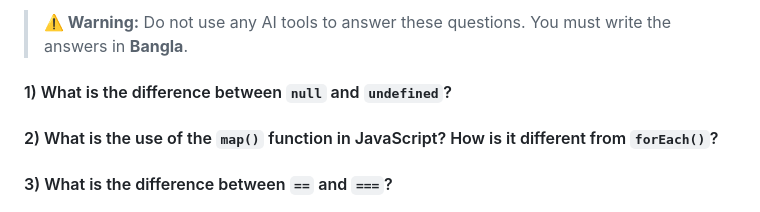
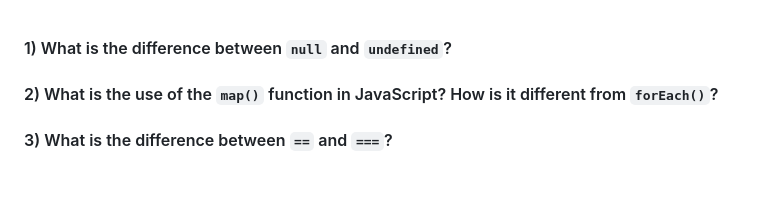
Before and after one commit to bdonti/swift-e-commerce, a Markdown page: README.md, the part around the change. Drawn GitHub-style; blank space fills up the shorter version.

```diff
--- a/README.md
+++ b/README.md
@@ -1,6 +1,3 @@
-
-
-> **⚠️ Warning:** Do not use any AI tools to answer these questions. You must write the answers in **Bangla**.
 #### 1) What is the difference between `null` and `undefined`?
 
 #### 2) What is the use of the `map()` function in JavaScript? How is it different from `forEach()`?
```
